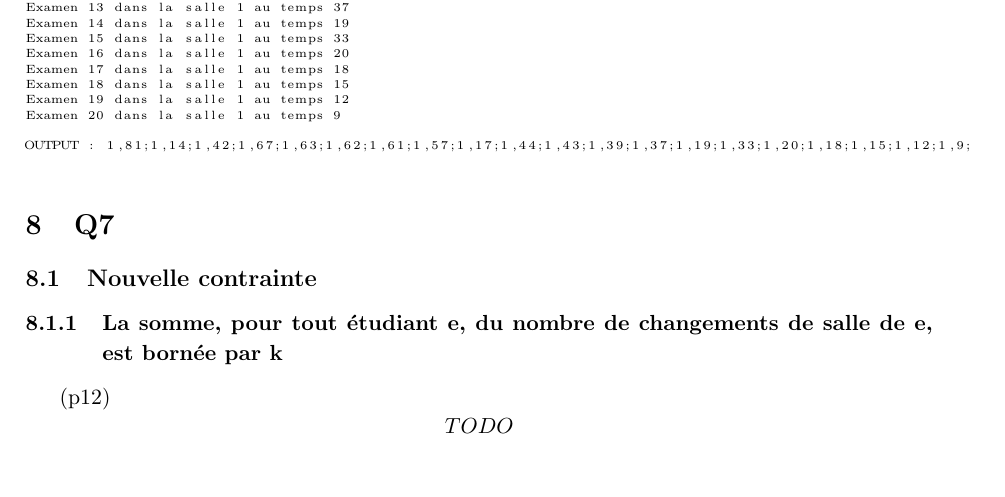
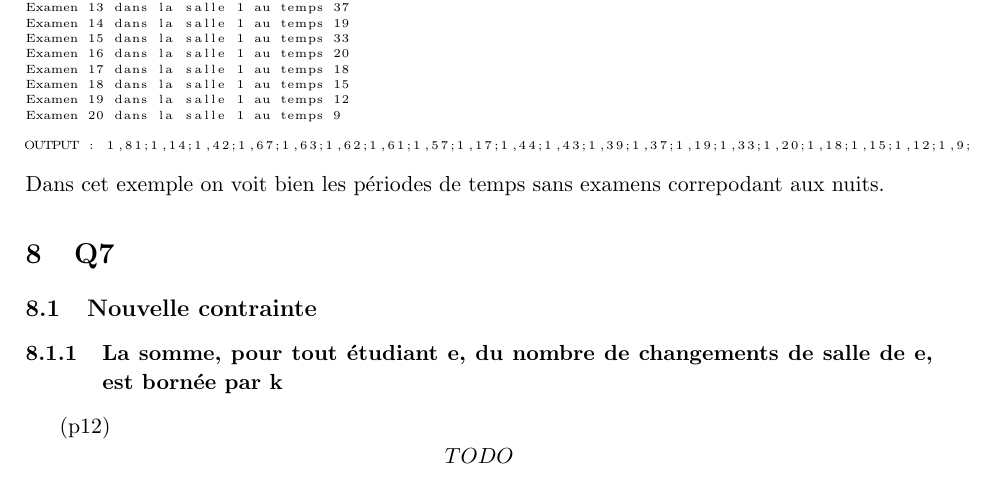
Before and after one commit to PierreGe/university-scheduling, a LaTeX document (rapport/rapport-infofond.tex): part of page 11 of 14, cut so that both start at the same text. Compiled offline with pdfLaTeX.

Commit message:
[add] explication sur le rapport

```diff
--- a/rapport/rapport-infofond.tex
+++ b/rapport/rapport-infofond.tex
@@ -464,9 +464,8 @@ Examen 19 dans la salle 1 au temps 12
 Examen 20 dans la salle 1 au temps 9
 
 OUTPUT : 1,81;1,14;1,42;1,67;1,63;1,62;1,61;1,57;1,17;1,44;1,43;1,39;1,37;1,19;1,33;1,20;1,18;1,15;1,12;1,9;
-
-
 \end{lstlisting}
+Dans cet exemple on voit bien les périodes de temps sans examens correpodant aux nuits.
 \section{Q7}
 \subsection{Nouvelle contrainte}
 \subsubsection{La somme, pour tout étudiant e, du nombre de changements de salle de e, est bornée par k}
```
